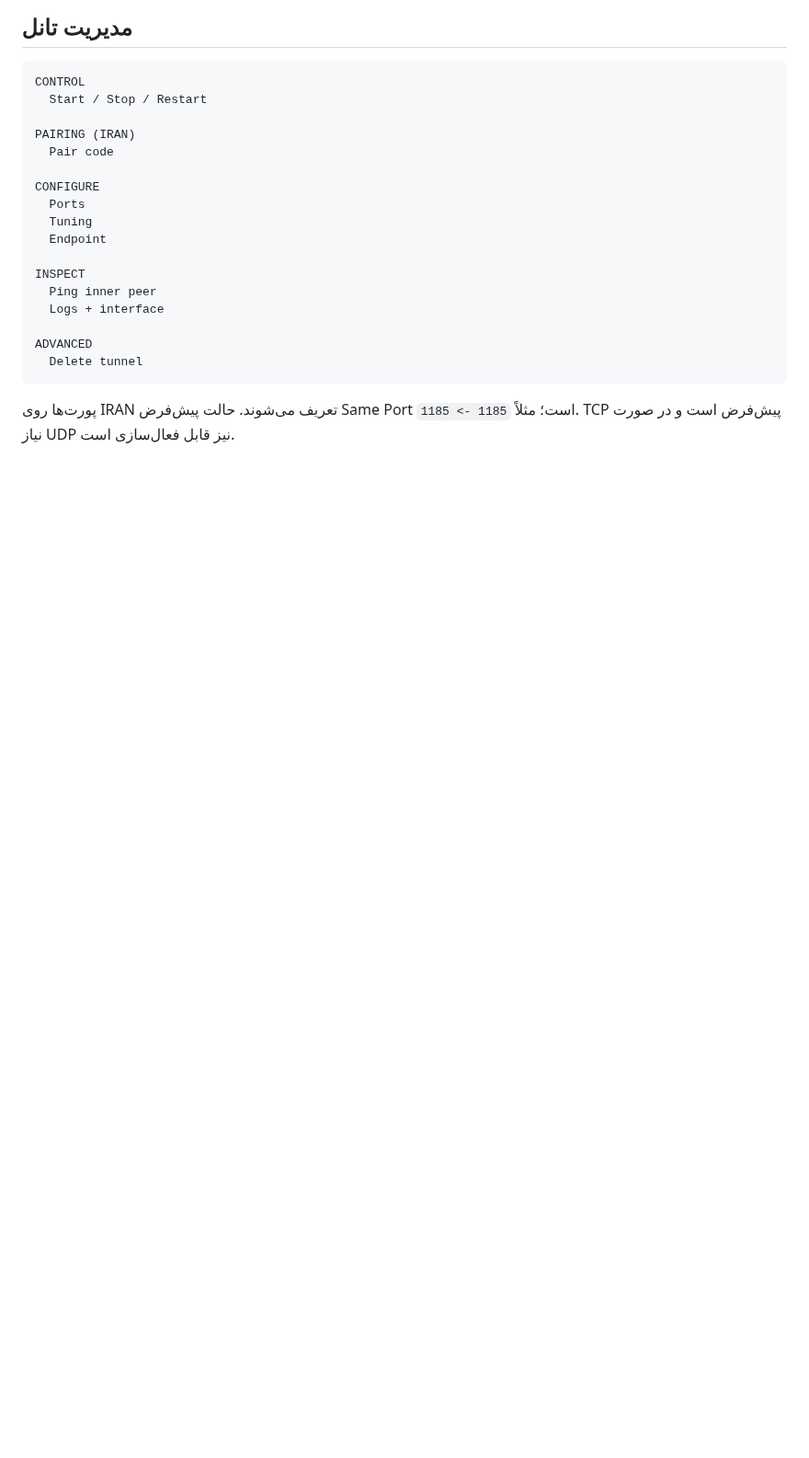
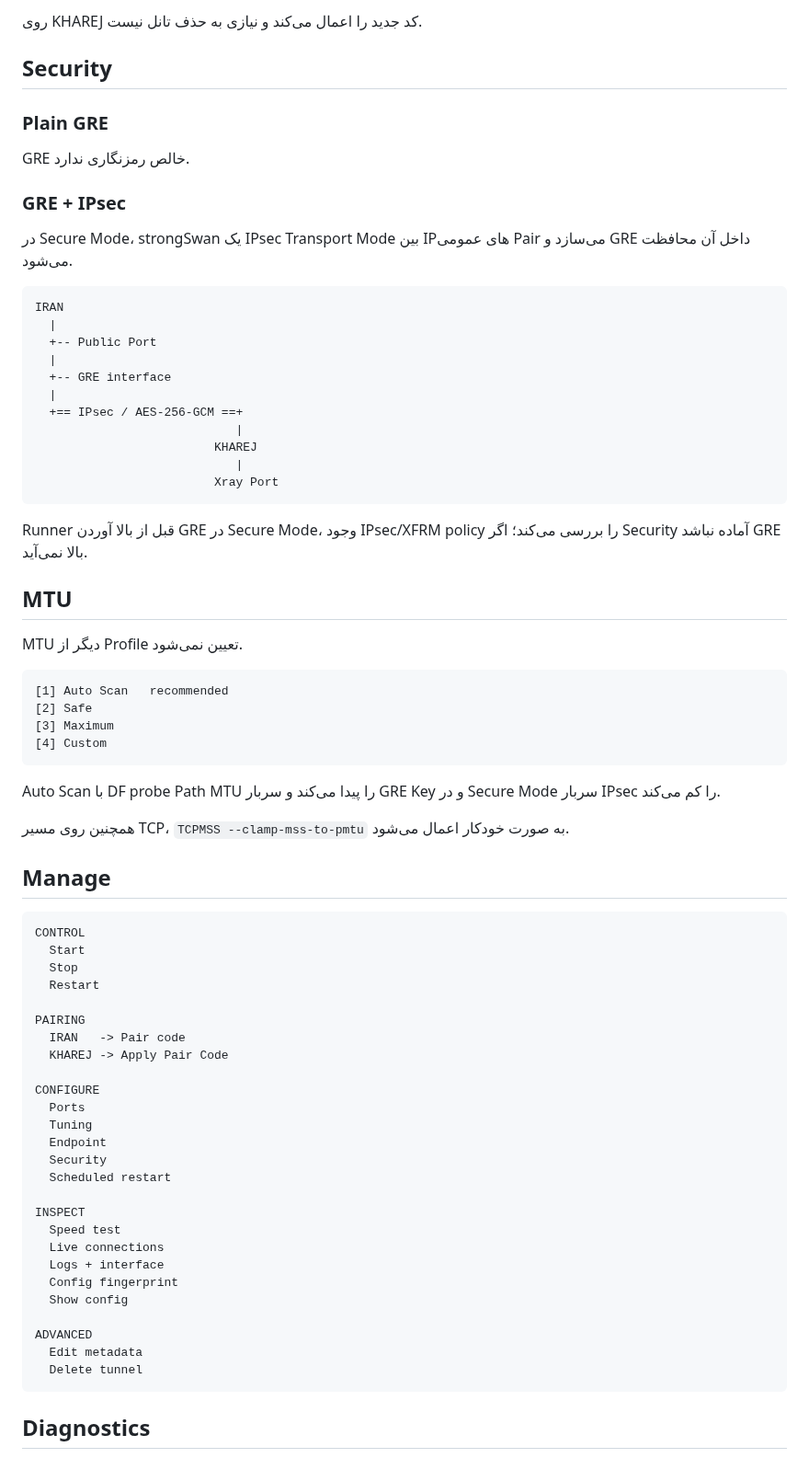
Before and after one commit to darktunnelmika/dark-xray, a Markdown page: standalone/dark-gre/README.fa.md, the part around one of its changes. Shown at 92% size. Rendered like a GitHub page; blank space fills up the shorter version.

````diff
--- a/standalone/dark-gre/README.fa.md
+++ b/standalone/dark-gre/README.fa.md
@@ -41,26 +69,78 @@ Manage tunnels
 ```
 
-## مدیریت تانل
+روی KHAREJ کد جدید را اعمال می‌کند و نیازی به حذف تانل نیست.
+
+## Security
+
+### Plain GRE
+
+GRE خالص رمزنگاری ندارد.
+
+### GRE + IPsec
+
+در Secure Mode، strongSwan یک IPsec Transport Mode بین IPهای عمومی Pair می‌سازد و GRE داخل آن محافظت می‌شود.
+
+```text
+IRAN
+  |
+  +-- Public Port
+  |
+  +-- GRE interface
+  |
+  +== IPsec / AES-256-GCM ==+
+                            |
+                         KHAREJ
+                            |
+                         Xray Port
+```
+
+Runner قبل از بالا آوردن GRE در Secure Mode، وجود IPsec/XFRM policy را بررسی می‌کند؛ اگر Security آماده نباشد GRE بالا نمی‌آید.
+
+## MTU
+
+MTU دیگر از Profile تعیین نمی‌شود.
+
+```text
+[1] Auto Scan   recommended
+[2] Safe
+[3] Maximum
+[4] Custom
+```
+
+Auto Scan با DF probe Path MTU را پیدا می‌کند و سربار GRE Key و در Secure Mode سربار IPsec را کم می‌کند.
+
+همچنین روی مسیر TCP، `TCPMSS --clamp-mss-to-pmtu` به صورت خودکار اعمال می‌شود.
+
+## Manage
 
 ```text
 CONTROL
-  Start / Stop / Restart
+  Start
+  Stop
+  Restart
 
-PAIRING (IRAN)
-  Pair code
+PAIRING
+  IRAN   -> Pair code
+  KHAREJ -> Apply Pair Code
 
 CONFIGURE
   Ports
   Tuning
   Endpoint
+  Security
+  Scheduled restart
 
 INSPECT
-  Ping inner peer
+  Speed test
+  Live connections
   Logs + interface
+  Config fingerprint
+  Show config
 
 ADVANCED
+  Edit metadata
   Delete tunnel
 ```
 
-پورت‌ها روی IRAN تعریف می‌شوند. حالت پیش‌فرض Same Port است؛ مثلاً `1185 -> 1185`. TCP پیش‌فرض است و در صورت نیاز UDP نیز قابل فعال‌سازی است.
+## Diagnostics
 
````
Also changed, not shown: other parts of standalone/dark-gre/README.fa.md (+61 -43 lines).
